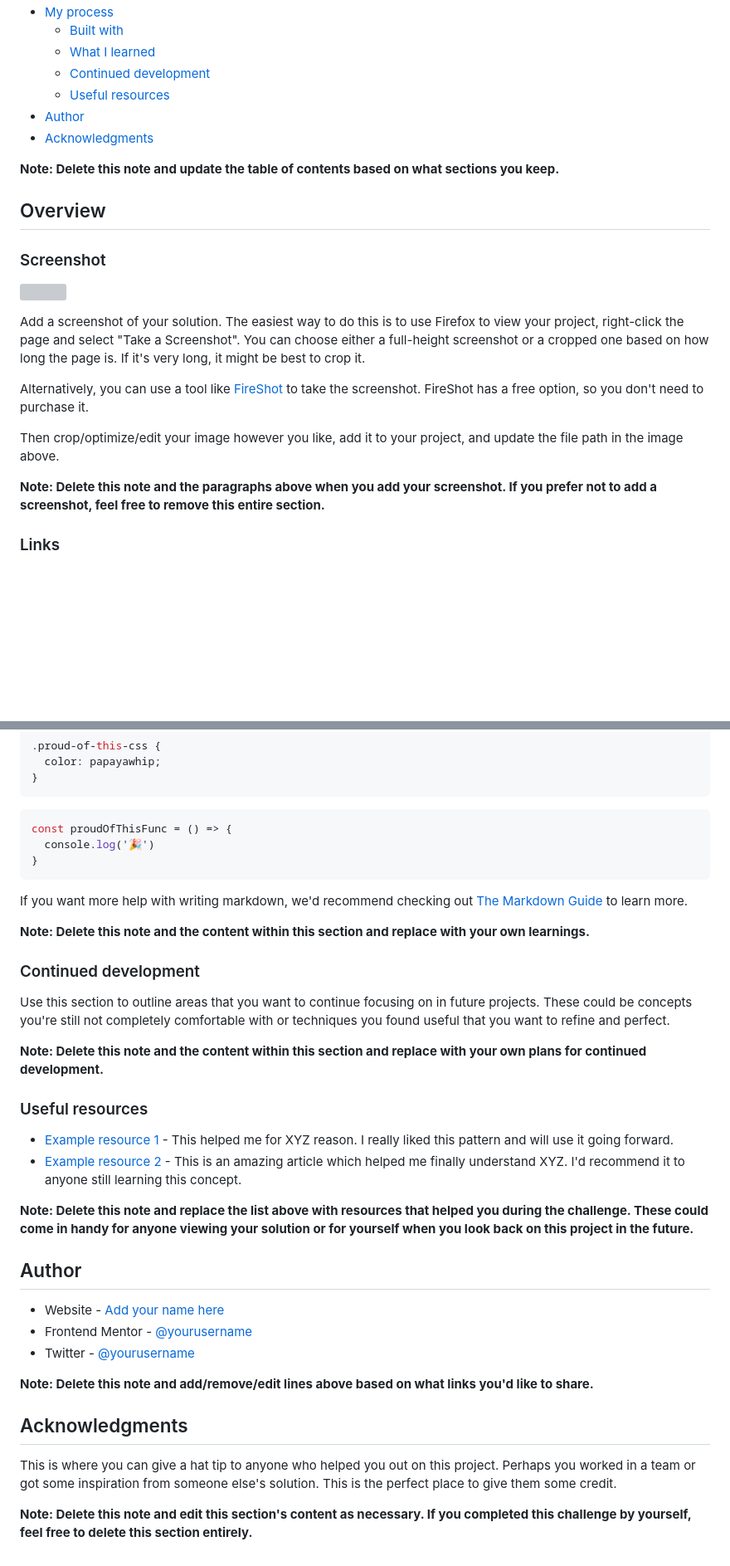
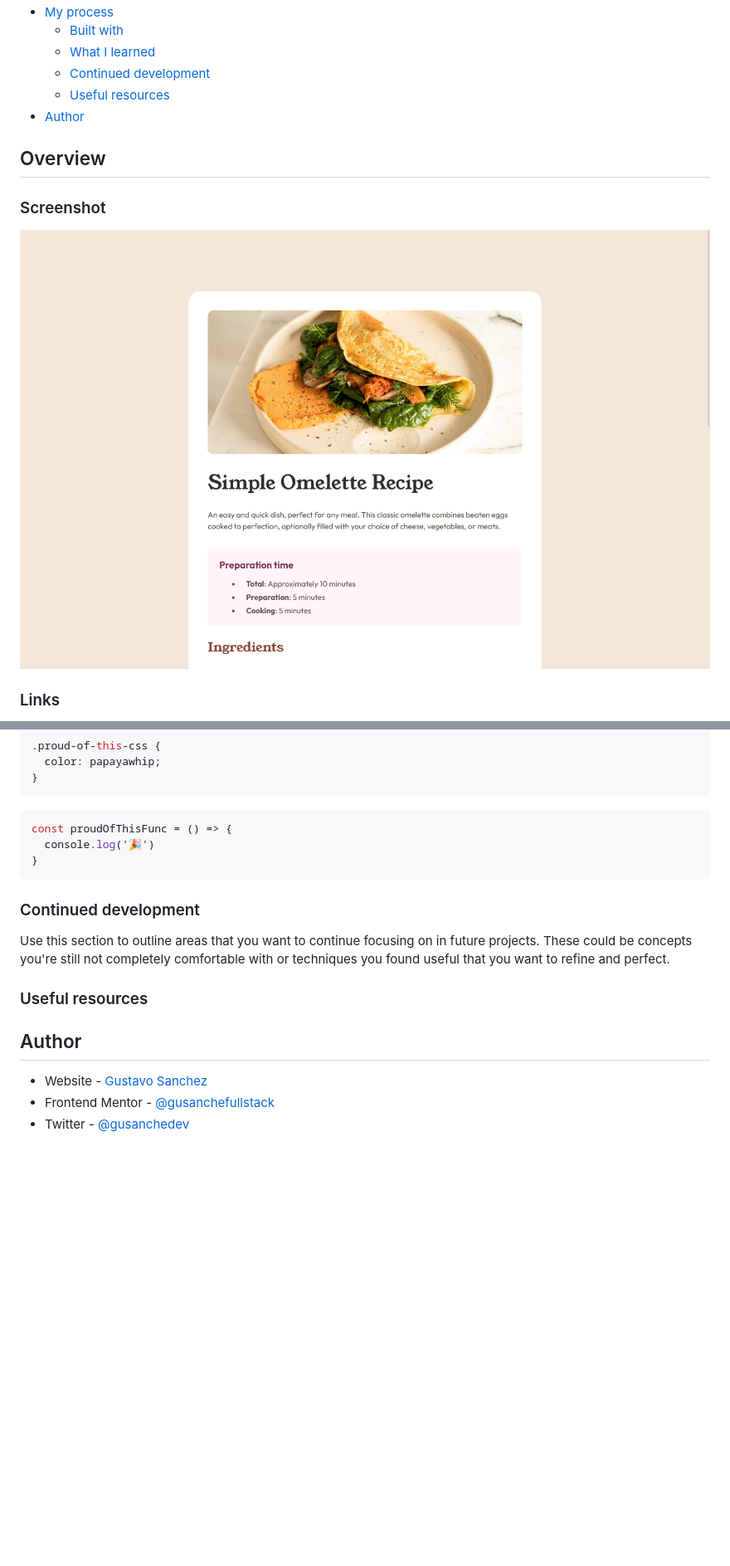
Before and after one commit to gusanchefullstack/frontendmentor-recipe-page, a Markdown page: README.md, 2 parts joined by grey strips. Shown: that part at 83% size. Rendered like a GitHub page; pictures changed too: myScreenshots/Desktop-recipe-card.png (added); blank space fills up the shorter version; grey boxes are pictures that could not be loaded.

````diff
--- a/README.md
+++ b/README.md
@@ -14,23 +14,14 @@ This is a solution to the [Recipe page challenge on Frontend Mentor](https://www
   - [Continued development](#continued-development)
   - [Useful resources](#useful-resources)
 - [Author](#author)
-- [Acknowledgments](#acknowledgments)
-
-**Note: Delete this note and update the table of contents based on what sections you keep.**
 
 ## Overview
 
 ### Screenshot
 
-![](./screenshot.jpg)
+![](./myScreenshots/Desktop-recipe-card.png)
 
-Add a screenshot of your solution. The easiest way to do this is to use Firefox to view your project, right-click the page and select "Take a Screenshot". You can choose either a full-height screenshot or a cropped one based on how long the page is. If it's very long, it might be best to crop it.
 
-Alternatively, you can use a tool like [FireShot](https://getfireshot.com/) to take the screenshot. FireShot has a free option, so you don't need to purchase it.
-
-Then crop/optimize/edit your image however you like, add it to your project, and update the file path in the image above.
-
-**Note: Delete this note and the paragraphs above when you add your screenshot. If you prefer not to add a screenshot, feel free to remove this entire section.**
 
 ### Links
 
@@ -72,33 +57,16 @@ const proudOfThisFunc = () => {
 }
 ```
 
-If you want more help with writing markdown, we'd recommend checking out [The Markdown Guide](https://www.markdownguide.org/) to learn more.
-
-**Note: Delete this note and the content within this section and replace with your own learnings.**
-
 ### Continued development
 
 Use this section to outline areas that you want to continue focusing on in future projects. These could be concepts you're still not completely comfortable with or techniques you found useful that you want to refine and perfect.
 
-**Note: Delete this note and the content within this section and replace with your own plans for continued development.**
 
 ### Useful resources
 
-- [Example resource 1](https://www.example.com) - This helped me for XYZ reason. I really liked this pattern and will use it going forward.
-- [Example resource 2](https://www.example.com) - This is an amazing article which helped me finally understand XYZ. I'd recommend it to anyone still learning this concept.
-
-**Note: Delete this note and replace the list above with resources that helped you during the challenge. These could come in handy for anyone viewing your solution or for yourself when you look back on this project in the future.**
 
 ## Author
 
-- Website - [Add your name here](https://www.your-site.com)
-- Frontend Mentor - [@yourusername](https://www.frontendmentor.io/profile/yourusername)
-- Twitter - [@yourusername](https://www.twitter.com/yourusername)
-
-**Note: Delete this note and add/remove/edit lines above based on what links you'd like to share.**
-
-## Acknowledgments
-
-This is where you can give a hat tip to anyone who helped you out on this project. Perhaps you worked in a team or got some inspiration from someone else's solution. This is the perfect place to give them some credit.
-
-**Note: Delete this note and edit this section's content as necessary. If you completed this challenge by yourself, feel free to delete this section entirely.**
+- Website - [Gustavo Sanchez](https://gusanchefullstack.dev/)
+- Frontend Mentor - [@gusanchefullstack](https://www.frontendmentor.io/profile/gusanchefullstack)
+- Twitter - [@gusanchedev](https://twitter.com/gusanchedev)
````
Also changed, not shown: other parts of README.md (+2 -8 lines), myScreenshots/Mobile-recipe-card.png (added).
